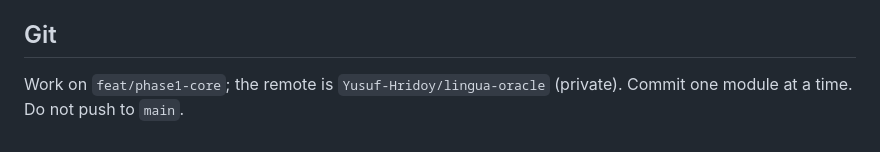
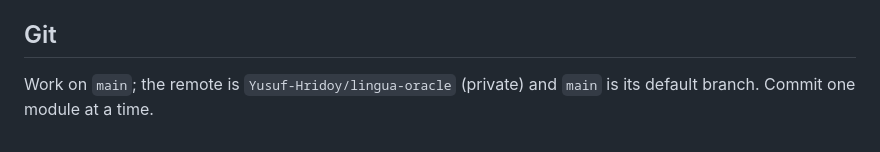
Before and after one commit to Yusuf-Hridoy/lingua-oracle, a Markdown page: CLAUDE.md, the part around the change. Drawn GitHub-style.

Commit message:
CLAUDE.md: main is now the working branch
Co-Authored-By: Claude Opus 5 (1M context) <noreply@anthropic.com>

```diff
--- a/CLAUDE.md
+++ b/CLAUDE.md
@@ -157,5 +157,5 @@ fixtures — the registry is `lru_cache`d.
 
 ## Git
 
-Work on `feat/phase1-core`; the remote is `Yusuf-Hridoy/lingua-oracle` (private).
-Commit one module at a time. Do not push to `main`.
+Work on `main`; the remote is `Yusuf-Hridoy/lingua-oracle` (private) and `main` is
+its default branch. Commit one module at a time.
```
